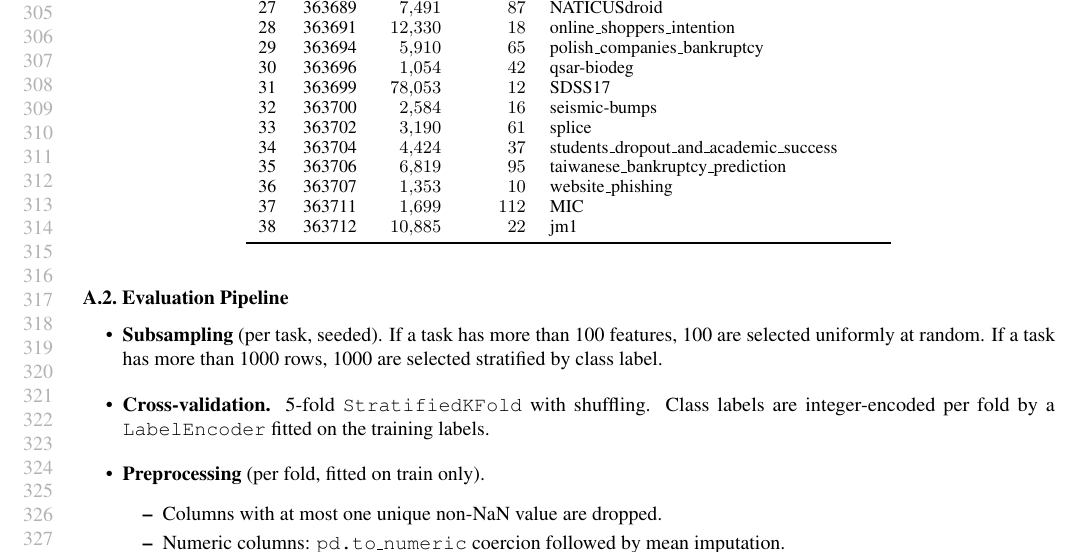
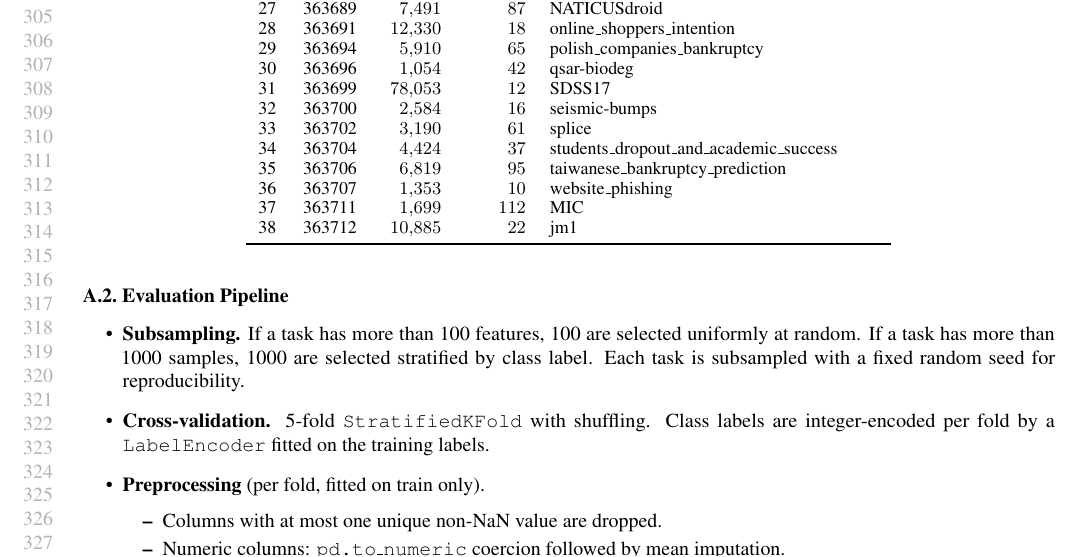
Before and after one commit to borawhocodess/modded-nanotabpfn, a LaTeX paper (main.tex): part of page 6 of 8, cut so that both start at the same text. Compiled offline with pdfLaTeX.

Commit message:
f35 reproducibility

```diff
--- a/main.tex
+++ b/main.tex
@@ -399,7 +399,7 @@ Table~\ref{tab:tabarena-tasks} lists the 38 TabArena classification tasks used f
 \label{app:eval}
 
 \begin{itemize}
-  \item \textbf{Subsampling} (per task, seeded). If a task has more than 100 features, 100 are selected uniformly at random. If a task has more than 1000 rows, 1000 are selected stratified by class label.
+  \item \textbf{Subsampling.} If a task has more than 100 features, 100 are selected uniformly at random. If a task has more than 1000 samples, 1000 are selected stratified by class label. Each task is subsampled with a fixed random seed for reproducibility.
   \item \textbf{Cross-validation.} 5-fold \texttt{StratifiedKFold} with shuffling. Class labels are integer-encoded per fold by a \texttt{LabelEncoder} fitted on the training labels.
   \item \textbf{Preprocessing} (per fold, fitted on train only).
     \begin{itemize}
```
